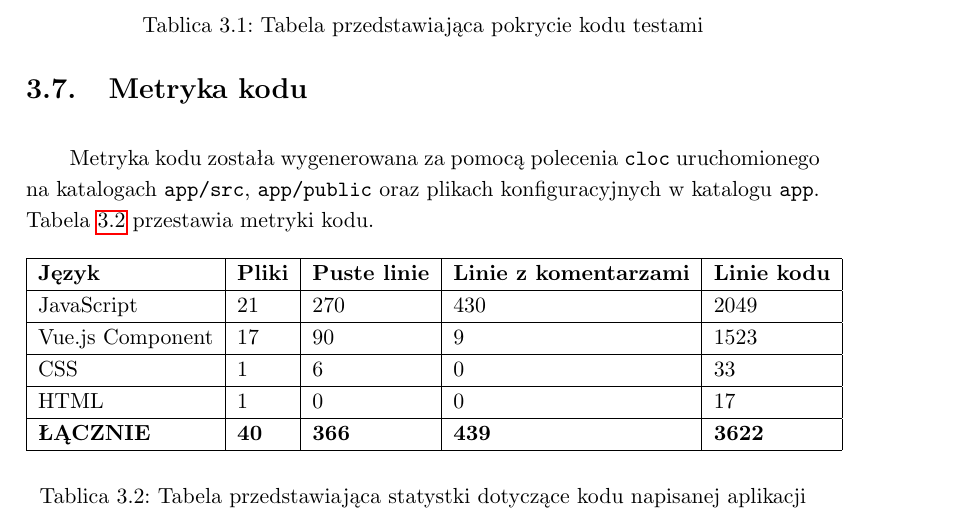
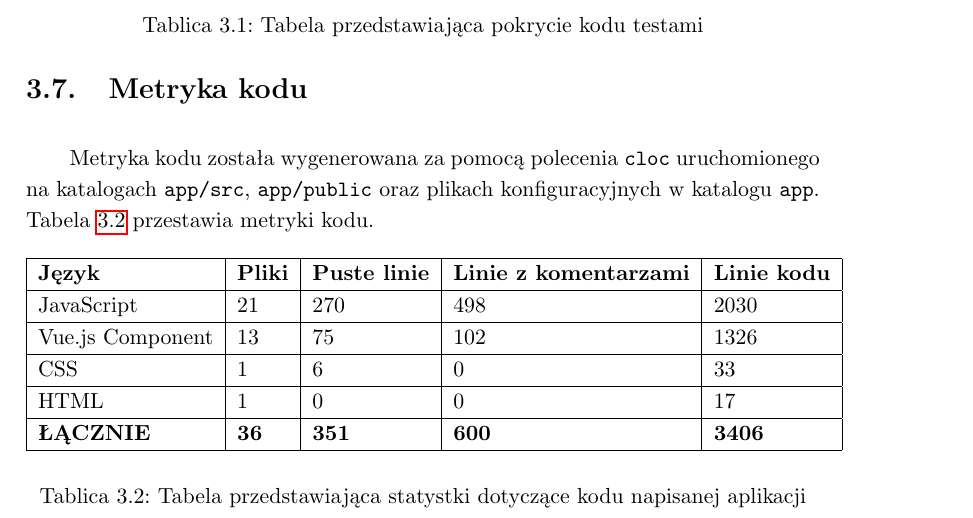
Before and after one commit to whiskeyo/csgo-tournament, a LaTeX thesis (thesis/thesis.tex): part of page 26 of 42, cut so that both start at the same text. The pictures show the PDF file thesis/thesis.pdf that the author committed with the source.

Commit message:
Add final version of thesis

```diff
--- a/thesis/thesis.tex
+++ b/thesis/thesis.tex
@@ -326,11 +326,11 @@ Metryka kodu została wygenerowana za pomocą polecenia \texttt{cloc} uruchomion
     \begin{tabular}{|l|l|l|l|l|}
     \hline
     \textbf{Język}   & \textbf{Pliki} & \textbf{Puste linie} & \textbf{Linie z komentarzami} & \textbf{Linie kodu} \\ \hline
-    JavaScript       & 21             & 270                  & 430                           & 2049                \\ \hline
-    Vue.js Component & 17             & 90                   & 9                             & 1523                \\ \hline
+    JavaScript       & 21             & 270                  & 498                           & 2030                \\ \hline
+    Vue.js Component & 13             & 75                   & 102                           & 1326                \\ \hline
     CSS              & 1              & 6                    & 0                             & 33                  \\ \hline
     HTML             & 1              & 0                    & 0                             & 17                  \\ \hline
-    \textbf{ŁĄCZNIE} & \textbf{40}    & \textbf{366}         & \textbf{439}                  & \textbf{3622}       \\ \hline
+    \textbf{ŁĄCZNIE} & \textbf{36}    & \textbf{351}         & \textbf{600}                  & \textbf{3406}       \\ \hline
     \end{tabular}
     \caption{\label{tab:code-lines}Tabela przedstawiająca statystki dotyczące kodu napisanej aplikacji}
 \end{table}
```
Also changed, not shown: thesis/thesis.pdf, thesis/thesis.tex (4 more changed lines).
